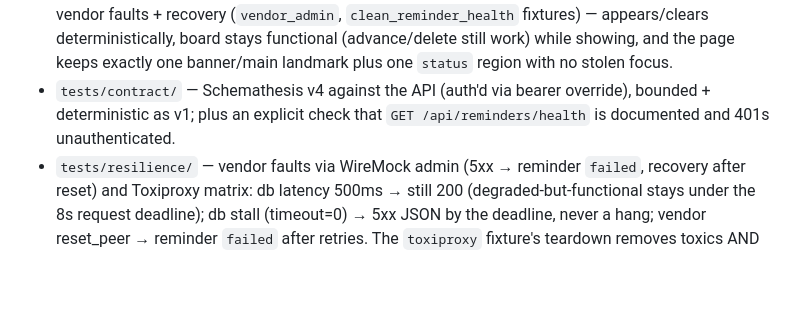
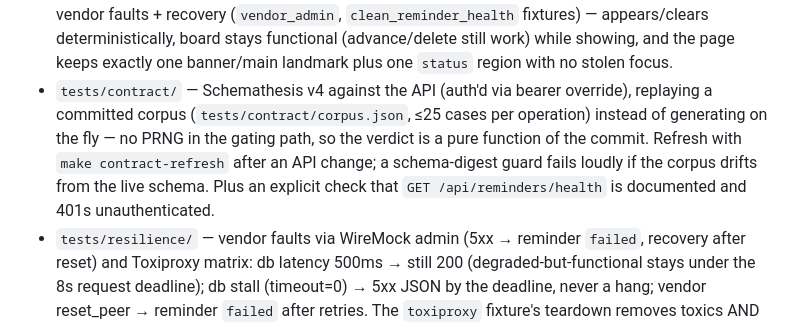
Before and after one commit to OlegKonyk/agentic-development, a Markdown page: docs/apps.md, the part around the change. Drawn GitHub-style; blank space fills up the shorter version.

```diff
--- a/docs/apps.md
+++ b/docs/apps.md
@@ -232,8 +232,12 @@ asserts no toxics leak between tests.
   keeps exactly one banner/main landmark plus one `status` region with no
   stolen focus.
 - `tests/contract/` — Schemathesis v4 against the API (auth'd via bearer
-  override), bounded + deterministic as v1; plus an explicit check that
-  `GET /api/reminders/health` is documented and 401s unauthenticated.
+  override), replaying a committed corpus (`tests/contract/corpus.json`, ≤25
+  cases per operation) instead of generating on the fly — no PRNG in the
+  gating path, so the verdict is a pure function of the commit. Refresh with
+  `make contract-refresh` after an API change; a schema-digest guard fails
+  loudly if the corpus drifts from the live schema. Plus an explicit check
+  that `GET /api/reminders/health` is documented and 401s unauthenticated.
 - `tests/resilience/` — vendor faults via WireMock admin (5xx → reminder
   `failed`, recovery after reset) and Toxiproxy matrix: db latency 500ms →
   still 200 (degraded-but-functional stays under the 8s request deadline);
```
Also changed, not shown: docs/playbooks/qa-engineer.md (+1 -1 lines), docs/sdlc.md (+17 -3 lines).
